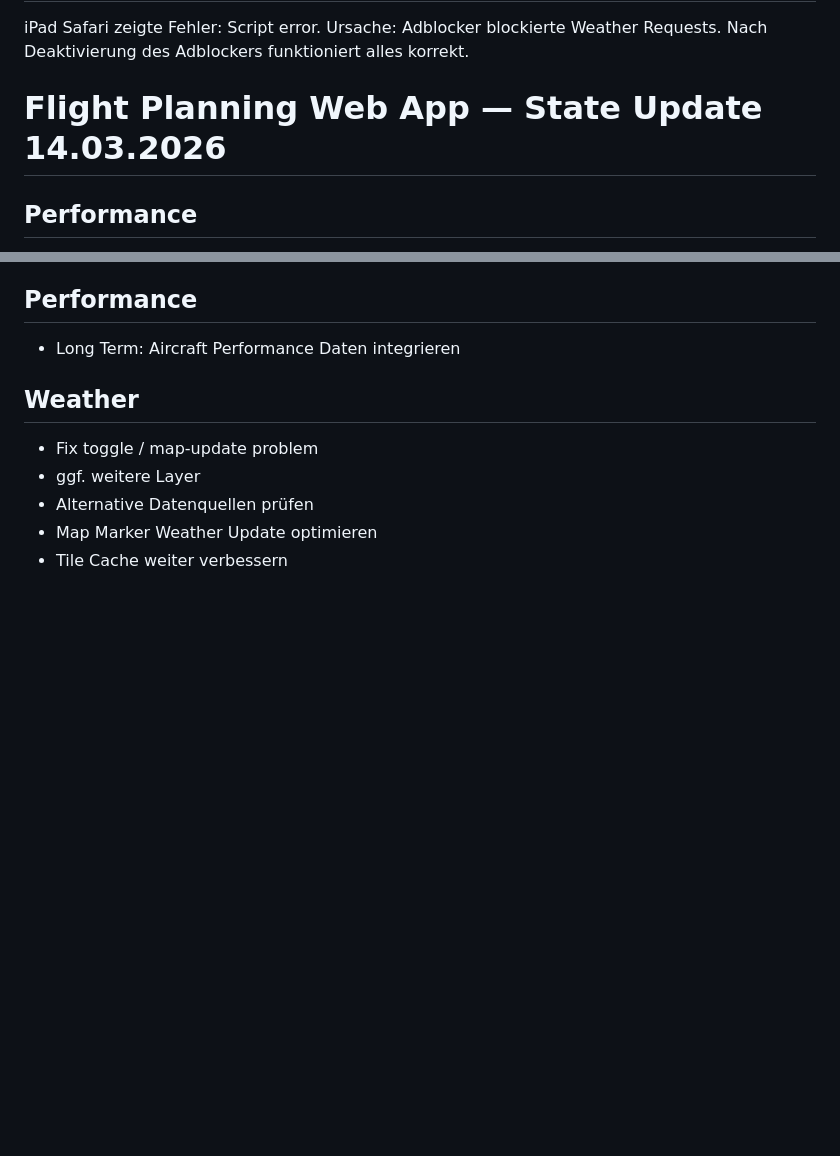
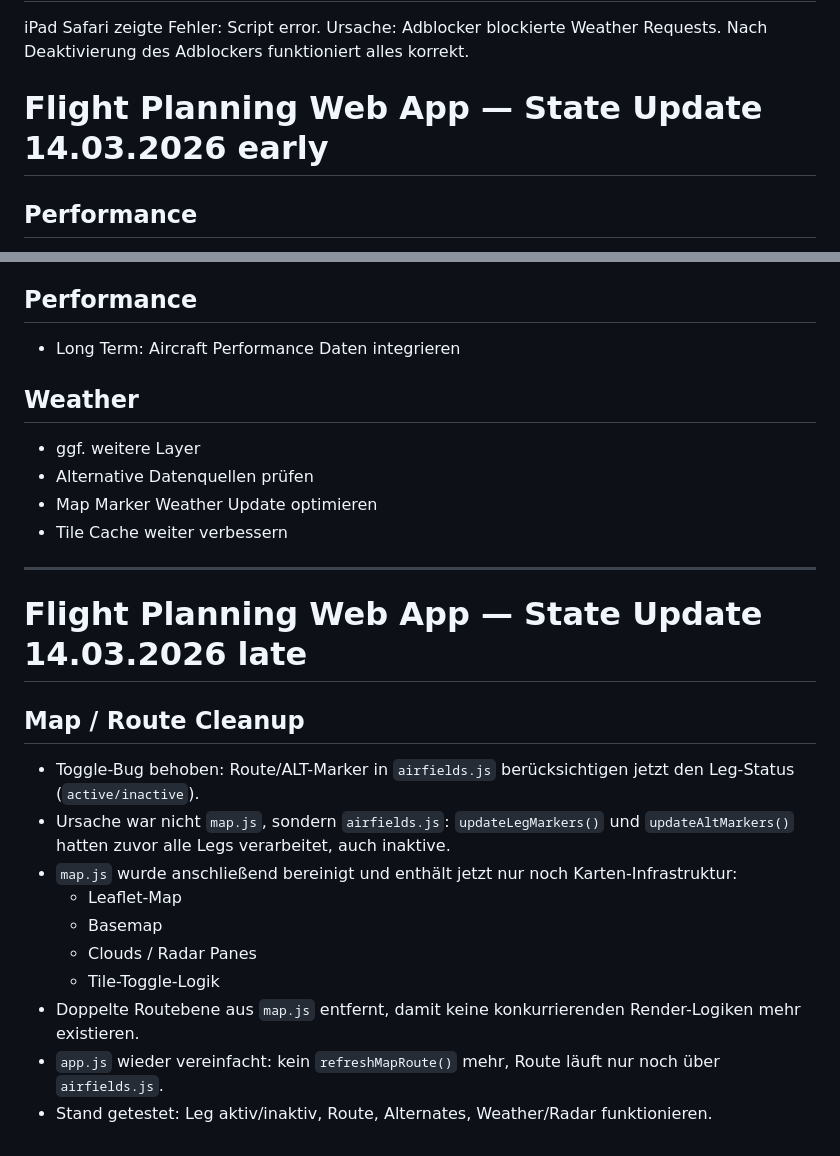
Before and after one commit to thorsproject/fp, a Markdown page: state.md, 2 parts joined by grey strips. Drawn GitHub-style; blank space fills up the shorter version.

```diff
--- a/state.md
+++ b/state.md
@@ -1064,7 +1064,7 @@ Script error.
 Ursache: Adblocker blockierte Weather Requests.
 Nach Deaktivierung des Adblockers funktioniert alles korrekt.
 
-# Flight Planning Web App — State Update 14.03.2026
+# Flight Planning Web App — State Update 14.03.2026 early
 
 ## Performance
 * Performance Panel ist funktional und optisch vorerst abgeschlossen.
@@ -1111,8 +1111,22 @@ Nach Deaktivierung des Adblockers funktioniert alles korrekt.
 * Long Term: Aircraft Performance Daten integrieren
 
 ## Weather
-* Fix toggle / map-update problem
 * ggf. weitere Layer
 * Alternative Datenquellen prüfen
 * Map Marker Weather Update optimieren
 * Tile Cache weiter verbessern
+
+---
+
+# Flight Planning Web App — State Update 14.03.2026 late
+## Map / Route Cleanup
+- Toggle-Bug behoben: Route/ALT-Marker in `airfields.js` berücksichtigen jetzt den Leg-Status (`active/inactive`).
+- Ursache war nicht `map.js`, sondern `airfields.js`: `updateLegMarkers()` und `updateAltMarkers()` hatten zuvor alle Legs verarbeitet, auch inaktive.
+- `map.js` wurde anschließend bereinigt und enthält jetzt nur noch Karten-Infrastruktur:
+  - Leaflet-Map
+  - Basemap
+  - Clouds / Radar Panes
+  - Tile-Toggle-Logik
+- Doppelte Routebene aus `map.js` entfernt, damit keine konkurrierenden Render-Logiken mehr existieren.
+- `app.js` wieder vereinfacht: kein `refreshMapRoute()` mehr, Route läuft nur noch über `airfields.js`.
+- Stand getestet: Leg aktiv/inaktiv, Route, Alternates, Weather/Radar funktionieren.
```
